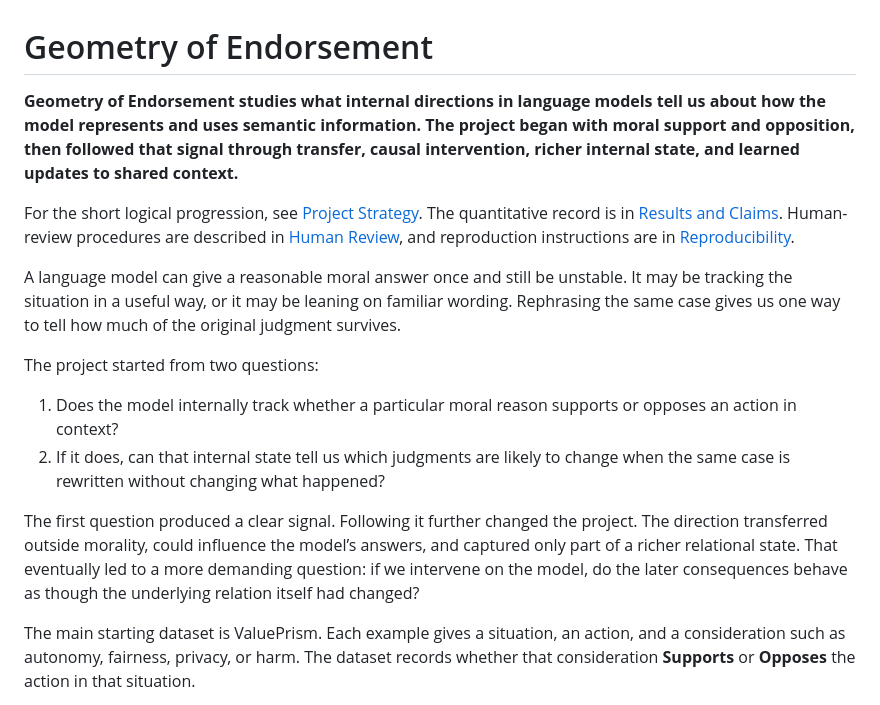
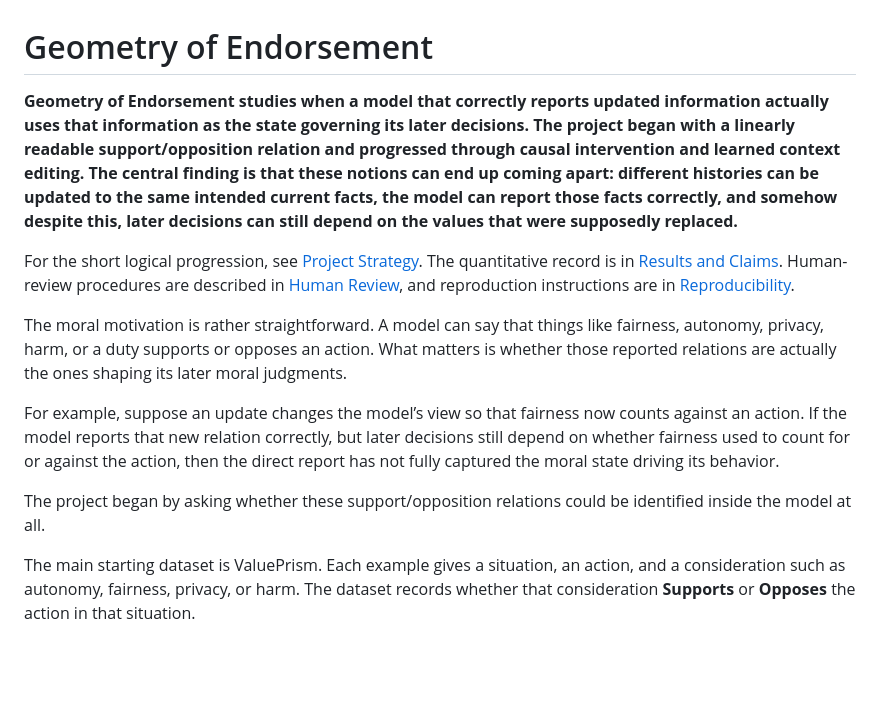
Before and after one commit to JeffVallyath/geometry-of-endorsement, a Markdown page: README.md, the part around the change. Rendered like a GitHub page; blank space fills up the shorter version.

```diff
--- a/README.md
+++ b/README.md
@@ -1,17 +1,14 @@
 # Geometry of Endorsement
 
-**Geometry of Endorsement studies what internal directions in language models tell us about how the model represents and uses semantic information. The project began with moral support and opposition, then followed that signal through transfer, causal intervention, richer internal state, and learned updates to shared context.**
+**Geometry of Endorsement studies when a model that correctly reports updated information actually uses that information as the state governing its later decisions. The project began with a linearly readable support/opposition relation and progressed through causal intervention and learned context editing. The central finding is that these notions can end up coming apart: different histories can be updated to the same intended current facts, the model can report those facts correctly, and somehow despite this, later decisions can still depend on the values that were supposedly replaced.**
 
 For the short logical progression, see [Project Strategy](PROJECT_STRATEGY.md). The quantitative record is in [Results and Claims](docs/RESULTS_AND_CLAIMS.md). Human-review procedures are described in [Human Review](docs/HUMAN_REVIEW.md), and reproduction instructions are in [Reproducibility](REPRODUCIBILITY.md).
 
-A language model can give a reasonable moral answer once and still be unstable. It may be tracking the situation in a useful way, or it may be leaning on familiar wording. Rephrasing the same case gives us one way to tell how much of the original judgment survives.
+The moral motivation is rather straightforward. A model can say that things like fairness, autonomy, privacy, harm, or a duty supports or opposes an action. What matters is whether those reported relations are actually the ones shaping its later moral judgments.
 
-The project started from two questions:
+For example, suppose an update changes the model’s view so that fairness now counts against an action. If the model reports that new relation correctly, but later decisions still depend on whether fairness used to count for or against the action, then the direct report has not fully captured the moral state driving its behavior.
 
-1. Does the model internally track whether a particular moral reason supports or opposes an action in context?
-2. If it does, can that internal state tell us which judgments are likely to change when the same case is rewritten without changing what happened?
-
-The first question produced a clear signal. Following it further changed the project. The direction transferred outside morality, could influence the model’s answers, and captured only part of a richer relational state. That eventually led to a more demanding question: if we intervene on the model, do the later consequences behave as though the underlying relation itself had changed?
+The project began by asking whether these support/opposition relations could be identified inside the model at all.
 
 The main starting dataset is ValuePrism. Each example gives a situation, an action, and a consideration such as autonomy, fairness, privacy, or harm. The dataset records whether that consideration **Supports** or **Opposes** the action in that situation.
 
```
